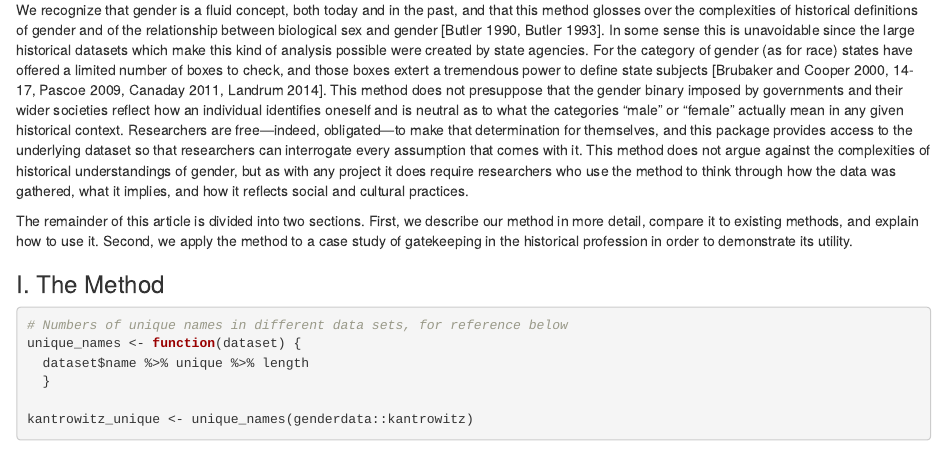
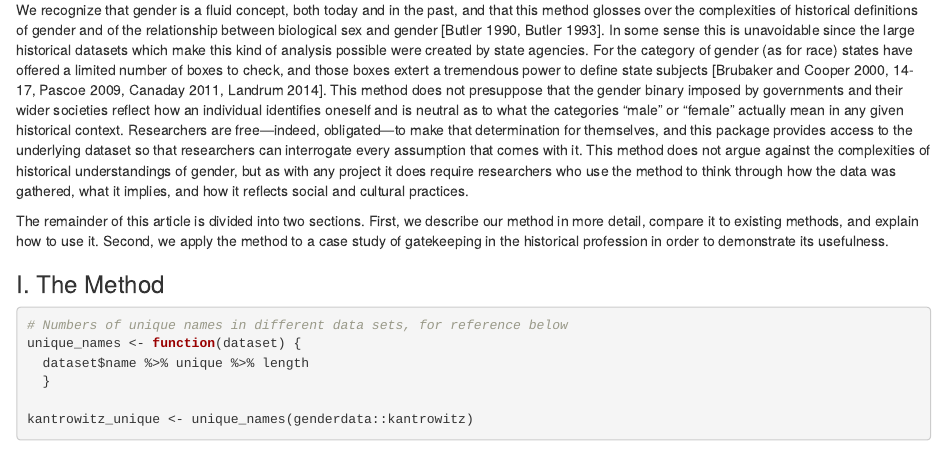
Before and after one commit to lmullen/gender-article, an R Markdown document (article.Rmd): the page in a window 1100 px wide, from 2640 px down. Rendered offline with R 4.5, knitr and Pandoc, with nearby package versions; some code elsewhere in the file could not run offline.

Commit message:
Stylistic changes

```diff
--- a/article.Rmd
+++ b/article.Rmd
@@ -142,7 +142,7 @@ Our solution to the "Leslie" problem is to create a software package that combin
 
 We recognize that gender is a fluid concept, both today and in the past, and that this method glosses over the complexities of historical definitions of gender and of the relationship between biological sex and gender [Butler 1990, Butler 1993]. In some sense this is unavoidable since the large historical datasets which make this kind of analysis possible were created by state agencies. For the category of gender (as for race) states have offered a limited number of boxes to check, and those boxes extert a tremendous power to define state subjects [Brubaker and Cooper 2000, 14-17, Pascoe 2009, Canaday 2011, Landrum 2014]. This method does not presuppose that the gender binary imposed by governments and their wider societies reflect how an individual identifies oneself and is neutral as to what the categories "male" or "female" actually mean in any given historical context. Researchers are free---indeed, obligated---to make that determination for themselves, and this package provides access to the underlying dataset so that researchers can interrogate every assumption that comes with it. This method does not argue against the complexities of historical understandings of gender, but as with any project it does require researchers who use the method to think through how the data was gathered, what it implies, and how it reflects social and cultural practices.
 
-The remainder of this article is divided into two sections. First, we describe our method in more detail, compare it to existing methods, and explain how to use it. Second, we apply the method to a case study of gatekeeping in the historical profession in order to demonstrate its utility.
+The remainder of this article is divided into two sections. First, we describe our method in more detail, compare it to existing methods, and explain how to use it. Second, we apply the method to a case study of gatekeeping in the historical profession in order to demonstrate its usefulness.
 
 ### I. The Method
 
```
